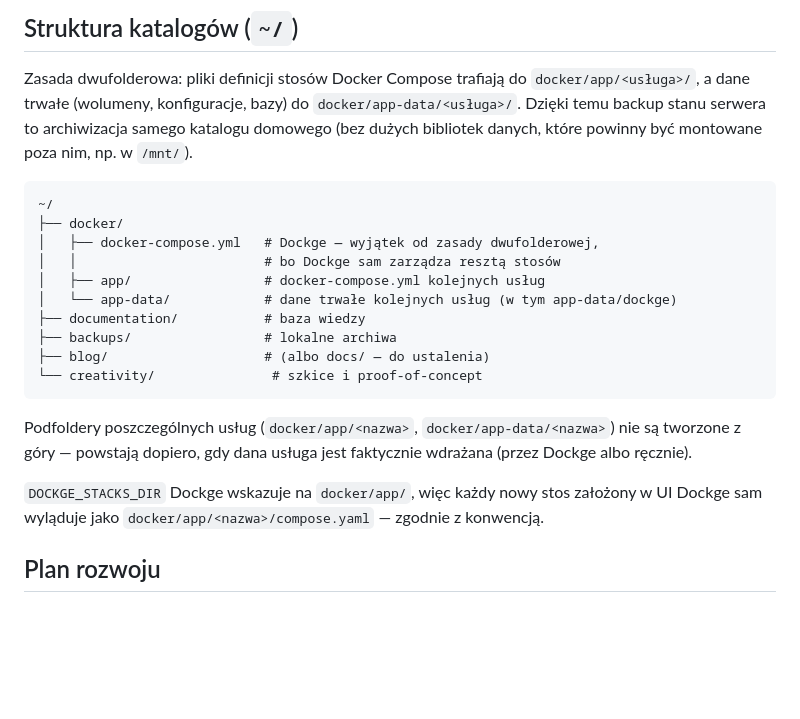
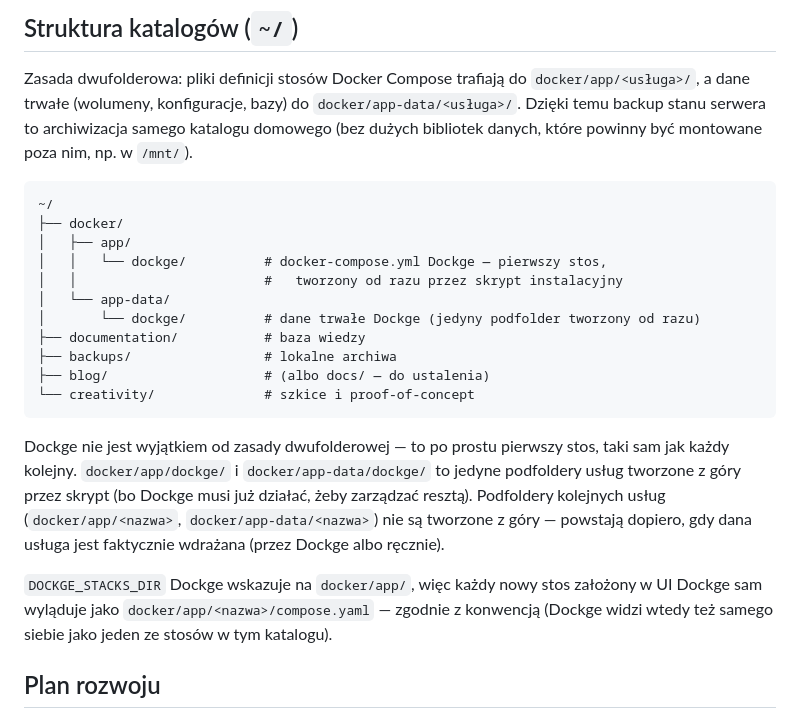
Before and after one commit to if-faber/IF-home-server, a Markdown page: README.md, the part around the change. GitHub-like rendering; blank space fills up the shorter version.

Commit message:
Dockge zgodnie z zasadą dwufolderową (app/dockge, app-data/dockge)

````diff
--- a/README.md
+++ b/README.md
@@ -72,23 +72,29 @@ powinny być montowane poza nim, np. w `/mnt/`).
 ```
 ~/
 ├── docker/
-│   ├── docker-compose.yml   # Dockge — wyjątek od zasady dwufolderowej,
-│   │                        # bo Dockge sam zarządza resztą stosów
-│   ├── app/                 # docker-compose.yml kolejnych usług
-│   └── app-data/            # dane trwałe kolejnych usług (w tym app-data/dockge)
+│   ├── app/
+│   │   └── dockge/          # docker-compose.yml Dockge — pierwszy stos,
+│   │                        #   tworzony od razu przez skrypt instalacyjny
+│   └── app-data/
+│       └── dockge/          # dane trwałe Dockge (jedyny podfolder tworzony od razu)
 ├── documentation/           # baza wiedzy
 ├── backups/                 # lokalne archiwa
 ├── blog/                    # (albo docs/ — do ustalenia)
-└── creativity/               # szkice i proof-of-concept
+└── creativity/              # szkice i proof-of-concept
 ```
 
-Podfoldery poszczególnych usług (`docker/app/<nazwa>`,
-`docker/app-data/<nazwa>`) nie są tworzone z góry — powstają dopiero, gdy
-dana usługa jest faktycznie wdrażana (przez Dockge albo ręcznie).
+Dockge nie jest wyjątkiem od zasady dwufolderowej — to po prostu pierwszy
+stos, taki sam jak każdy kolejny. `docker/app/dockge/` i
+`docker/app-data/dockge/` to jedyne podfoldery usług tworzone z góry przez
+skrypt (bo Dockge musi już działać, żeby zarządzać resztą). Podfoldery
+kolejnych usług (`docker/app/<nazwa>`, `docker/app-data/<nazwa>`) nie są
+tworzone z góry — powstają dopiero, gdy dana usługa jest faktycznie
+wdrażana (przez Dockge albo ręcznie).
 
 `DOCKGE_STACKS_DIR` Dockge wskazuje na `docker/app/`, więc każdy nowy stos
 założony w UI Dockge sam wyląduje jako `docker/app/<nazwa>/compose.yaml` —
-zgodnie z konwencją.
+zgodnie z konwencją (Dockge widzi wtedy też samego siebie jako jeden ze
+stosów w tym katalogu).
 
 ## Plan rozwoju
 
````
